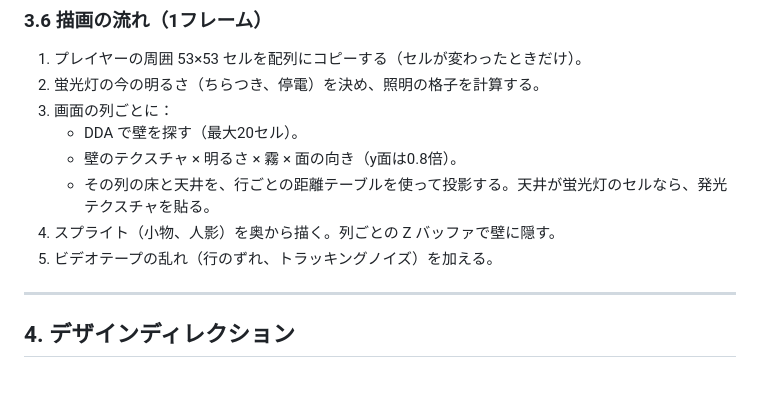
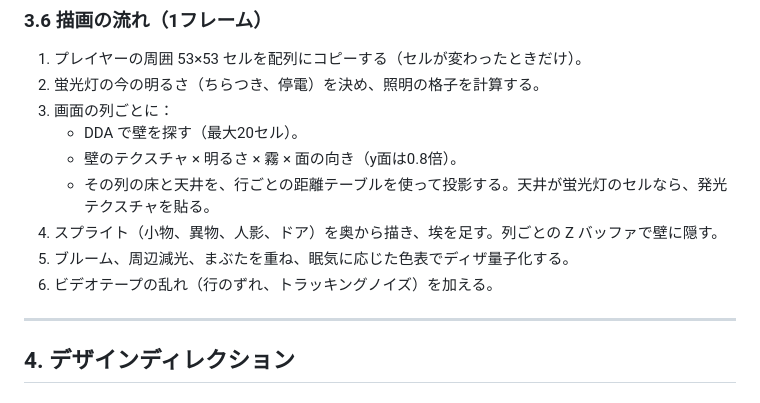
Before and after one commit to kemii279/game, a Markdown page: liminal/DESIGN.md, the part around the change. GitHub-like rendering.

Commit message:
Fix render-step numbering in HAZAMA design doc
Co-Authored-By: Claude Opus 5.5 <noreply@anthropic.com>
Claude-Session: https://claude.ai/code/session_01RMXxonKkvd2ysKpqycSGAN

```diff
--- a/liminal/DESIGN.md
+++ b/liminal/DESIGN.md
@@ -243,8 +243,9 @@
    - DDA で壁を探す（最大20セル）。
    - 壁のテクスチャ × 明るさ × 霧 × 面の向き（y面は0.8倍）。
    - その列の床と天井を、行ごとの距離テーブルを使って投影する。天井が蛍光灯のセルなら、発光テクスチャを貼る。
-4. スプライト（小物、人影）を奥から描く。列ごとの Z バッファで壁に隠す。
-7. ビデオテープの乱れ（行のずれ、トラッキングノイズ）を加える。
+4. スプライト（小物、異物、人影、ドア）を奥から描き、埃を足す。列ごとの Z バッファで壁に隠す。
+5. ブルーム、周辺減光、まぶたを重ね、眠気に応じた色表でディザ量子化する。
+6. ビデオテープの乱れ（行のずれ、トラッキングノイズ）を加える。
 
 ---
 
```
